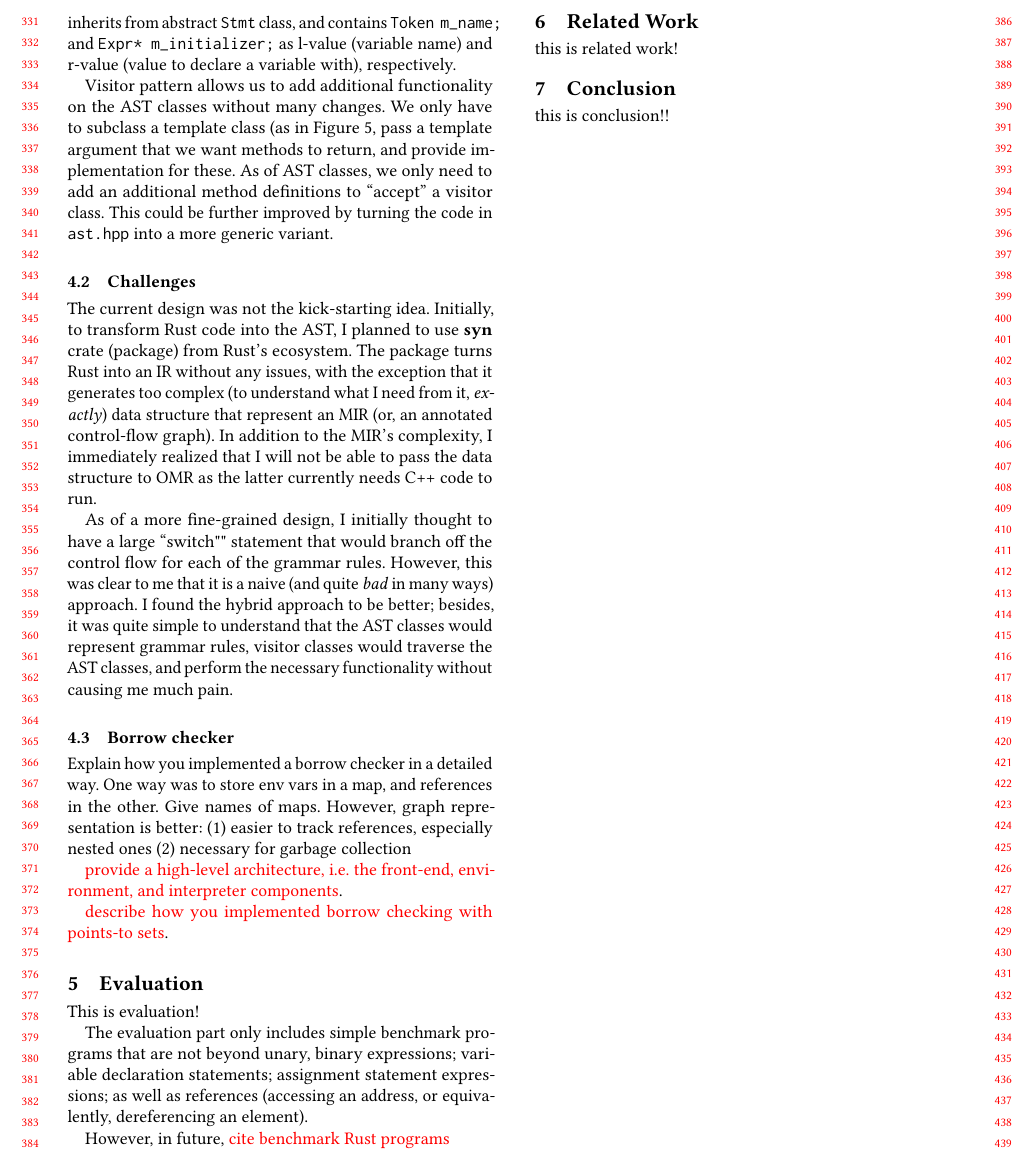
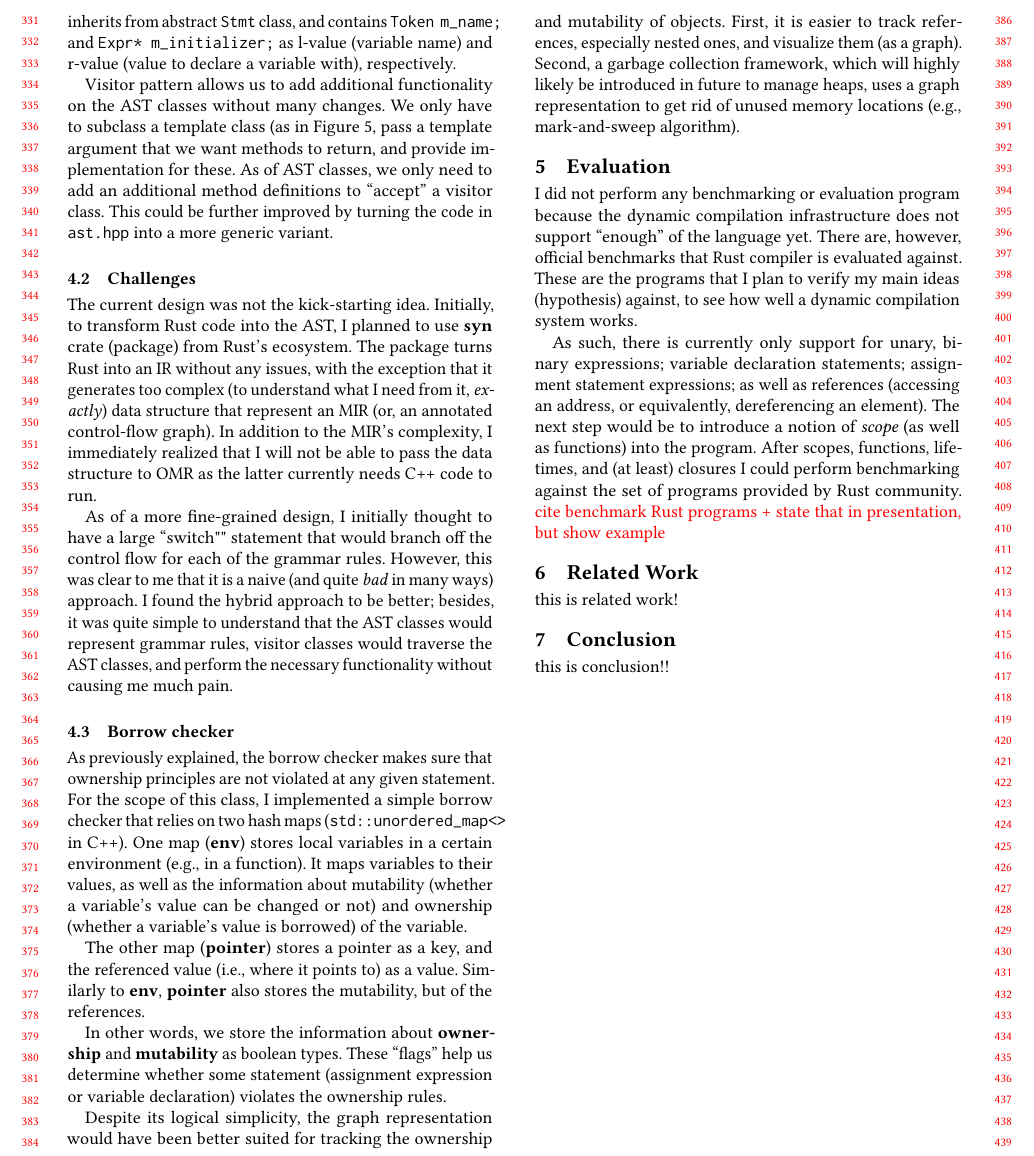
Before and after one commit to oneturkmen/rust-jit, a LaTeX paper (docs/report.tex, which reads docs/evaluation.tex, docs/implementation.tex): part of page 4 of 5, cut so that both start at the same text. Compiled offline with pdfLaTeX.

Commit message:
Add evaluation

```diff
--- a/docs/evaluation.tex
+++ b/docs/evaluation.tex
@@ -1,10 +1,19 @@
-This is evaluation!
+I did not perform any benchmarking or evaluation
+program because the dynamic compilation infrastructure
+does not support ``enough'' of the language yet.
+There are, however, official benchmarks that Rust
+compiler is evaluated against. These are the
+programs that I plan to verify my main ideas (hypothesis)
+against, to see how well a dynamic compilation system works.
 
-The evaluation part only includes simple
-benchmark programs that are not beyond
+As such, there is currently only support for
 unary, binary expressions; variable declaration
 statements; assignment statement expressions;
 as well as references (accessing an address,
 or equivalently, dereferencing an element).
-
-However, in future, \textcolor{red}{cite benchmark Rust programs}
+The next step would be to introduce a notion of \textit{scope}
+(as well as functions) into the program.
+After scopes, functions, lifetimes, and (at least) closures
+I could perform benchmarking against the set of programs
+provided by Rust community. \textcolor{red}{cite benchmark Rust programs
++ state that in presentation, but show example}
--- a/docs/implementation.tex
+++ b/docs/implementation.tex
@@ -77,13 +77,27 @@ pain.
 
 \subsection{Borrow checker}
 
-Explain how you implemented a borrow checker in a detailed way.
-One way was to store env vars in a map, and references in the other.
-Give names of maps.
-However, graph representation is better: (1) easier to track references,
-especially nested ones (2) necessary for garbage collection
+As previously explained, the borrow checker makes sure that
+ownership principles are not violated at any given statement.
+For the scope of this class, I implemented a simple borrow checker
+that relies on two hash maps (\texttt{std::unordered\_map<>} in C++).
+One map (\textbf{env}) stores local variables in a certain environment
+(e.g., in a function). It maps variables to their values, as well as
+the information about mutability (whether a variable's
+value can be changed or not) and ownership (whether a variable's value is
+borrowed) of the variable.
 
-\textcolor{red}{provide a high-level architecture, i.e. the front-end, environment,
-and interpreter components}.
+The other map (\textbf{pointer}) stores a pointer as a key, and the referenced value (i.e., where it points to) as a value. Similarly to \textbf{env}, \textbf{pointer} also stores
+the mutability, but of the references.
 
-\textcolor{red}{describe how you implemented borrow checking with points-to sets}.
+In other words, we store the information about \textbf{ownership} and
+\textbf{mutability} as boolean types. These ``flags'' help us determine
+whether some statement (assignment expression or variable declaration) violates
+the ownership rules.
+
+Despite its logical simplicity, the graph representation would have been better
+suited for tracking the ownership and mutability of objects. First, it is easier
+to track references, especially nested ones, and visualize them (as a graph).
+Second, a garbage collection framework, which will highly likely be introduced in future
+to manage heaps, uses a graph representation to get rid of unused memory locations
+(e.g., mark-and-sweep algorithm).
```
Also changed, not shown: docs/report.pdf, 4 other files.
